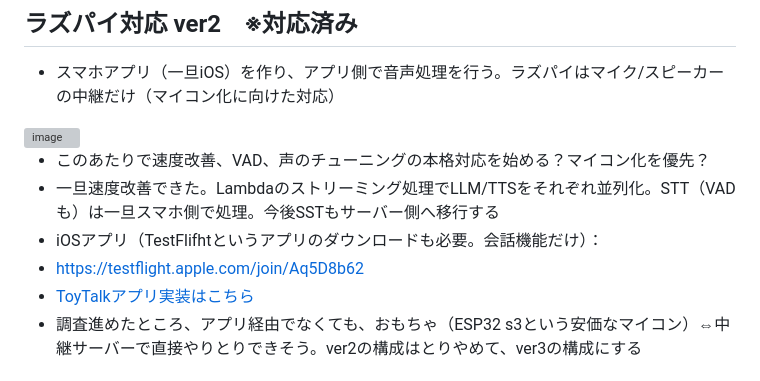
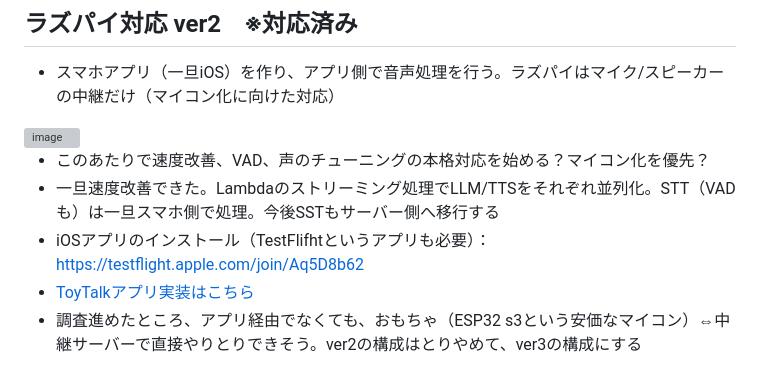
Before and after one commit to tomonoriyamazaki/toytalk, a Markdown page: README.md, the part around the change. GitHub-like rendering; grey boxes are pictures that could not be loaded.

```diff
--- a/README.md
+++ b/README.md
@@ -101,8 +101,7 @@ SS Bootcamp 3rd #2025
 
 - このあたりで速度改善、VAD、声のチューニングの本格対応を始める？マイコン化を優先？
 - 一旦速度改善できた。Lambdaのストリーミング処理でLLM/TTSをそれぞれ並列化。STT（VADも）は一旦スマホ側で処理。今後SSTもサーバー側へ移行する
-- iOSアプリ（TestFlifhtというアプリのダウンロードも必要。会話機能だけ）：
-- https://testflight.apple.com/join/Aq5D8b62
+- iOSアプリのインストール（TestFlifhtというアプリも必要）：https://testflight.apple.com/join/Aq5D8b62
 - [ToyTalkアプリ実装はこちら](app/README.md)
 - 調査進めたところ、アプリ経由でなくても、おもちゃ（ESP32 s3という安価なマイコン）⇔中継サーバーで直接やりとりできそう。ver2の構成はとりやめて、ver3の構成にする
 
```
